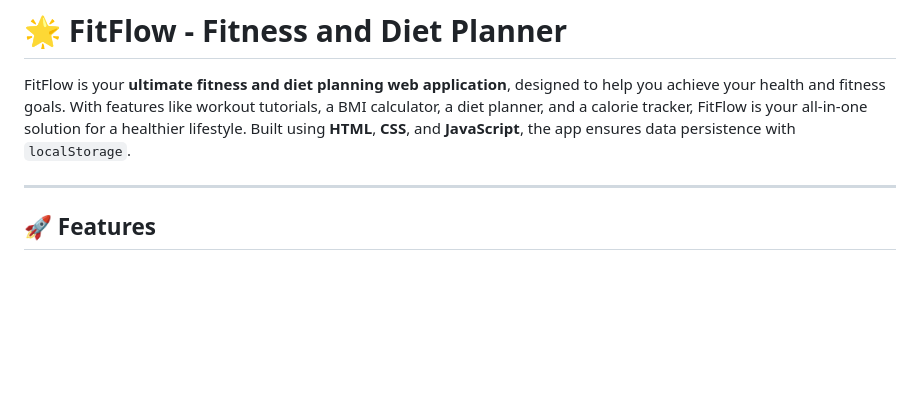
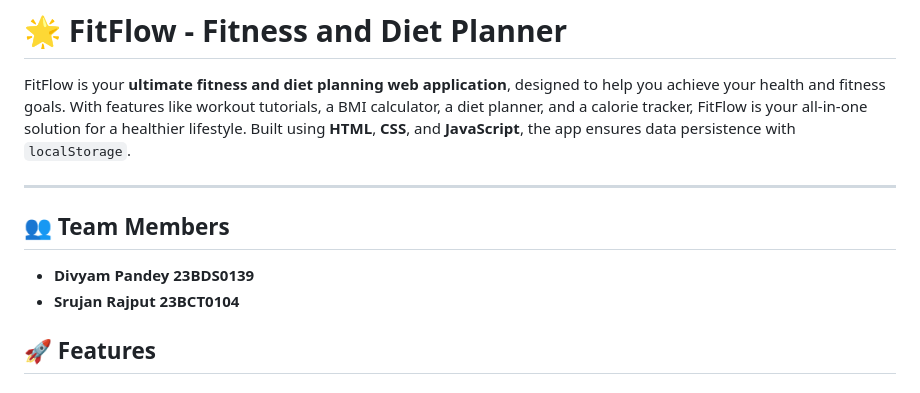
Before and after one commit to El3troX/FitFlow, a Markdown page: README.md, the part around the change. GitHub-like rendering; blank space fills up the shorter version.

```diff
--- a/README.md
+++ b/README.md
@@ -3,6 +3,10 @@
 FitFlow is your **ultimate fitness and diet planning web application**, designed to help you achieve your health and fitness goals. With features like workout tutorials, a BMI calculator, a diet planner, and a calorie tracker, FitFlow is your all-in-one solution for a healthier lifestyle. Built using **HTML**, **CSS**, and **JavaScript**, the app ensures data persistence with `localStorage`.
 
 ---
+
+## 👥 Team Members
+- **Divyam Pandey 23BDS0139**
+- **Srujan Rajput 23BCT0104**
 
 ## 🚀 Features
 
```
